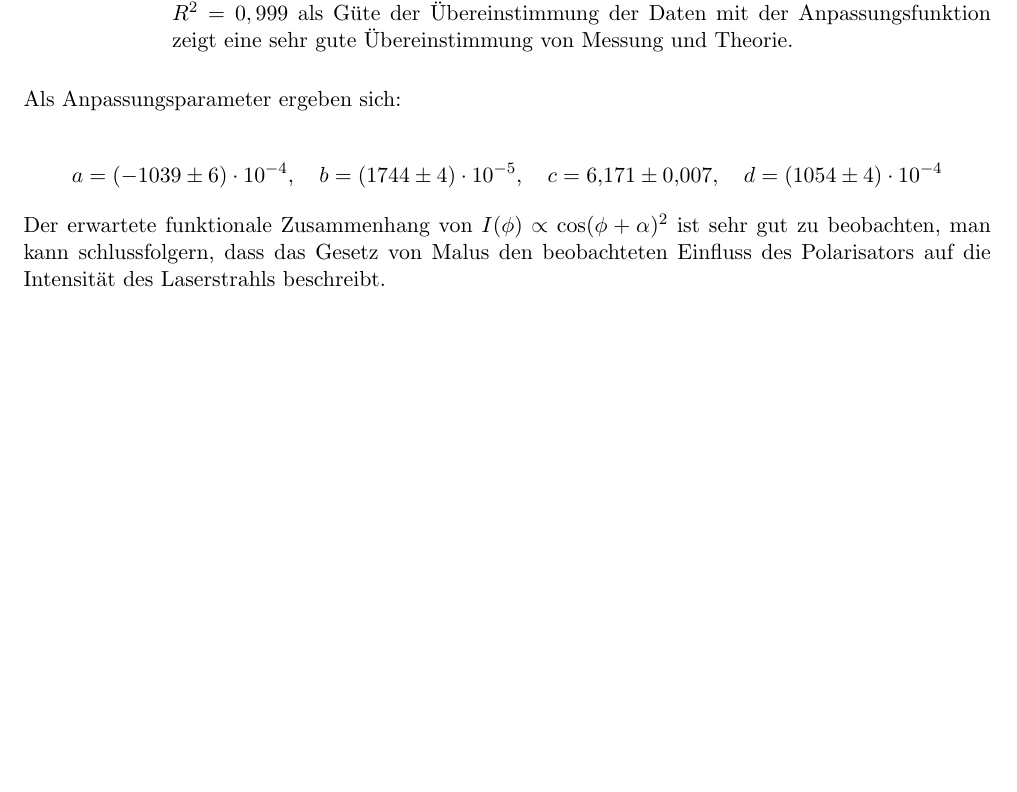
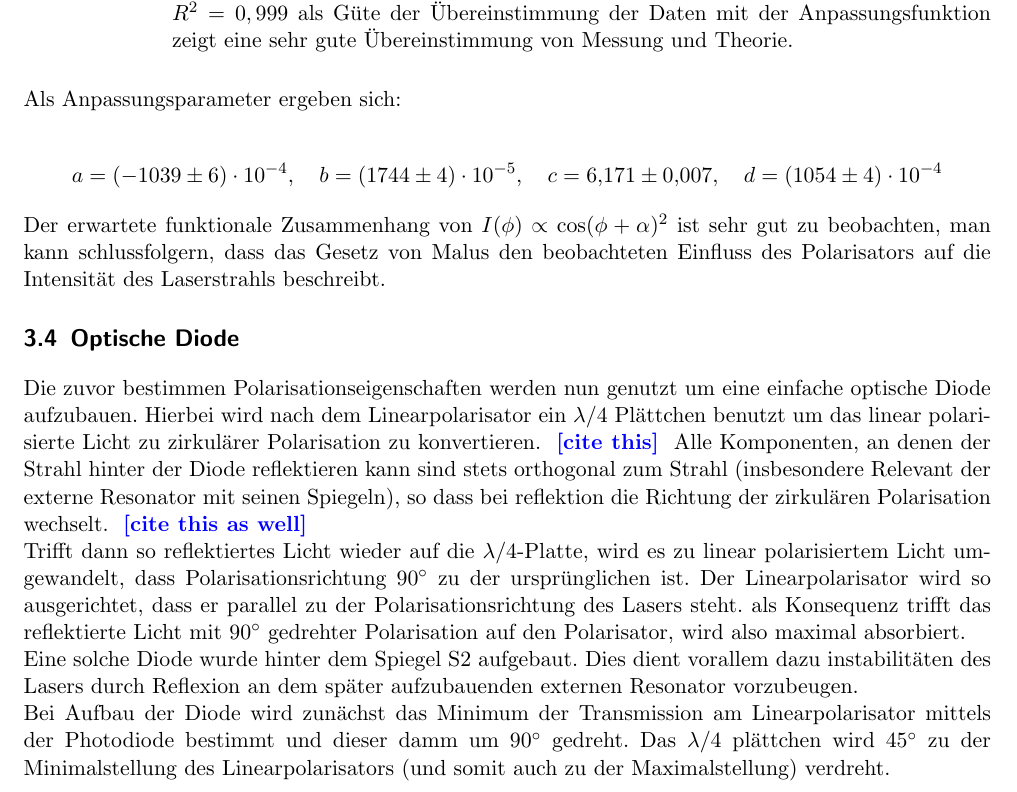
Before and after one commit to byteOfWisdom/p4, a LaTeX thesis (442-laser/latex/main.tex, which reads 442-laser/latex/polarisation.tex): part of page 10 of 20, cut so that both start at the same text, the shorter picture padded with empty space. Compiled offline with pdfLaTeX.

Commit message:
optical diode fuckery

```diff
--- a/442-laser/latex/polarisation.tex
+++ b/442-laser/latex/polarisation.tex
@@ -140,3 +140,15 @@ Als Anpassungsparameter ergeben sich:
 	a = \num{-1039(6)e-4}, \quad  b  = \num{1744(4)e-5}, \quad c = \num{6.171(0.007)}, \quad d = \num{1054(4)e-4}
 \end{align*}
 Der erwartete funktionale Zusammenhang von $I(\phi)\propto \cos(\phi+\alpha)^2$ ist sehr gut zu beobachten, man kann schlussfolgern, dass das Gesetz von Malus den beobachteten Einfluss des Polarisators auf die Intensität des Laserstrahls beschreibt.
+
+
+\section{Optische Diode}
+
+Die zuvor bestimmen Polarisationseigenschaften werden nun genutzt um eine einfache optische Diode aufzubauen. Hierbei wird nach dem Linearpolarisator ein $\lambda / 4$ Plättchen benutzt um das linear polarisierte Licht zu zirkulärer Polarisation zu konvertieren. \todo{cite this}
+Alle Komponenten, an denen der Strahl hinter der Diode reflektieren kann sind stets orthogonal zum Strahl (insbesondere Relevant der externe Resonator mit seinen Spiegeln), so dass bei reflektion die Richtung der zirkulären Polarisation wechselt. \todo{cite this as well}
+
+Trifft dann so reflektiertes Licht wieder auf die $\lambda / 4$-Platte, wird es zu linear polarisiertem Licht umgewandelt, dass Polarisationsrichtung $90^\circ$ zu der ursprünglichen ist. Der Linearpolarisator wird so ausgerichtet, dass er parallel zu der Polarisationsrichtung des Lasers steht. als Konsequenz trifft das reflektierte Licht mit $90^\circ$ gedrehter Polarisation auf den Polarisator, wird also maximal absorbiert.
+
+Eine solche Diode wurde hinter dem Spiegel S2 aufgebaut. Dies dient vorallem dazu instabilitäten des Lasers durch Reflexion an dem später aufzubauenden externen Resonator vorzubeugen.
+
+Bei Aufbau der Diode wird zunächst das Minimum der Transmission am Linearpolarisator mittels der Photodiode bestimmt und dieser damm um $90^\circ$ gedreht. Das $\lambda / 4$ plättchen wird $45^\circ$ zu der Minimalstellung des Linearpolarisators (und somit auch zu der Maximalstellung) verdreht.
```
Also changed, not shown: 442-laser/latex/Makefile, 442-laser/latex/main.pdf.
